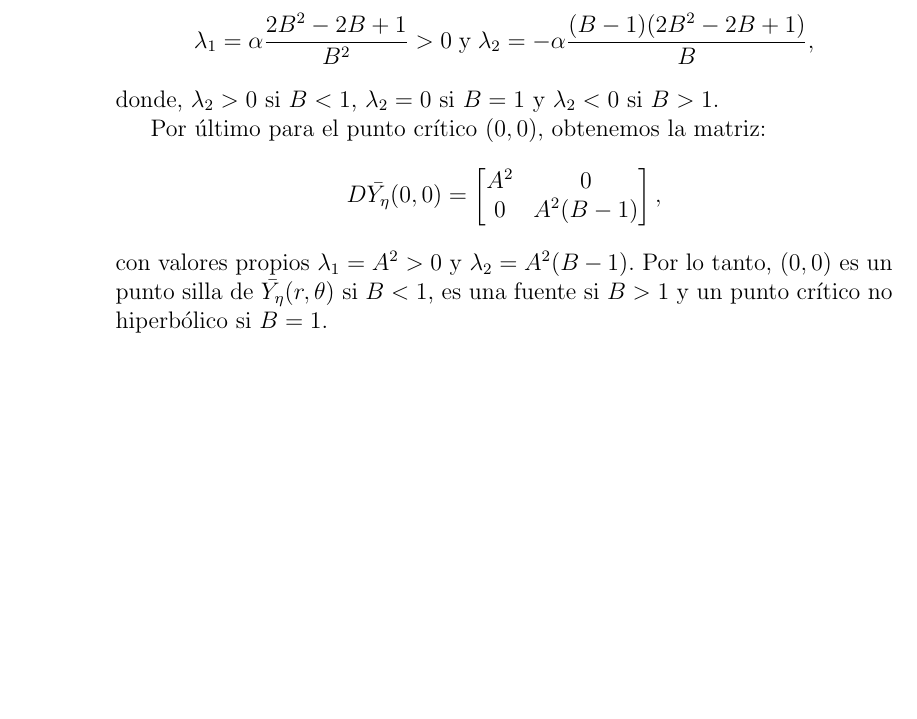
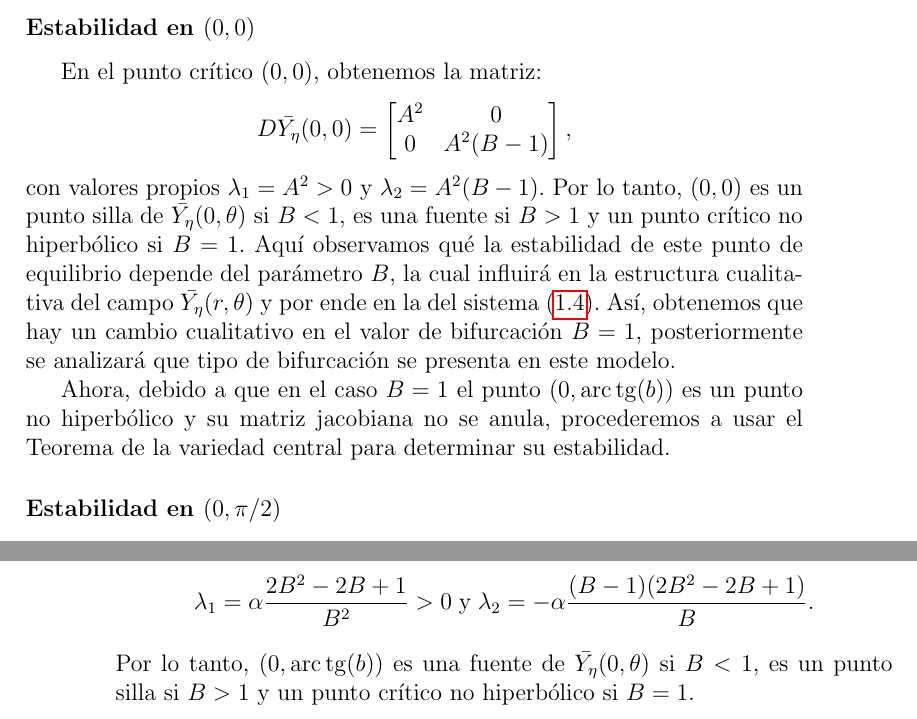
Before and after one commit to Skrap127/PG_Predator-prey_model, a LaTeX book (main.tex, which reads modelo.tex): part of page 12 of 14 before the commit and two parts of pages 11 and 12 of 16 after it, the two joined at a grey line, cut at the place of the change, the shorter picture padded with empty space. Compiled offline with pdfLaTeX.

Commit message:
BlowUpModeloPolinomial(Modelo2)

```diff
--- a/modelo.tex
+++ b/modelo.tex
@@ -278,6 +278,23 @@ con
 		& + A^{2}[2\cos(\theta)\sin^{2}(\theta) - \cos^{3}(\theta)].
 	\end{aligned}
 \end{equation*}
+
+\subsubsection*{Estabilidad en $(0,0)$}
+En el punto crítico $(0,0)$, obtenemos la matriz:
+\begin{equation*}
+	D\bar{Y_{\eta}}(0,0) =
+	\begin{bmatrix}
+		A^{2}  & 0 \\
+		0 & A^{2}(B-1)
+	\end{bmatrix},
+	\label{eq:jacobianaModelo2PolarEn(0,0)}
+\end{equation*}
+con valores propios $\lambda_1 = A^{2}>0$ y $\lambda_2 = A^{2}(B-1)$. Por lo tanto, $(0,0)$ es un punto silla de $\bar{Y_{\eta}}(0,\theta)$ si $B<1$, es una fuente si $B>1$ y un punto crítico no hiperbólico si $B=1$. Aquí observamos qué la estabilidad de este punto de equilibrio depende del parámetro $B$, la cual influirá en la estructura cualitativa del campo $\bar{Y_{\eta}}(r,\theta)$ y por ende en la del sistema \eqref{eq: modelo2}. Así, obtenemos que hay un cambio cualitativo en el valor de bifurcación $B=1$, posteriormente se analizará que tipo de bifurcación se presenta en este modelo.
+
+Ahora, debido a que en el caso $B=1$ el punto $(0,\arctg(b))$ es un punto no hiperbólico y su matriz jacobiana no se anula, procederemos a usar el Teorema de la variedad central para determinar su estabilidad.
+
+\subsubsection*{Estabilidad en $(0,\pi/2)$}
+
 Tenemos que:
 \begin{equation*}
 	D\bar{Y_{\eta}}\left(0,\dfrac{\pi}{2}\right) =
@@ -330,4 +349,4 @@ Así,
 	\end{bmatrix},
 	\label{eq:jacobianaModelo2PolarEn(0,b)}
 \end{equation*}
-donde $\alpha = \dfrac{A^{2}B^{2}}{(2B^{2}-2B+1)^{3/2}}>0$. Con valores propios $$\lambda_1 =\alpha \dfrac{2B^{2}-2B+1}{B^{2}}>0 \; \text{y} \; \lambda_2  = -\alpha \dfrac{(B-1)(2B^{2}-2B+1)}{B},$$ donde, $\lambda_2>0$ si $B<1$, $\lambda_2=0$ si $B=1$ y $\lambda_2<0$ si $B>1$.
+donde $\alpha = \dfrac{A^{2}B^{2}}{(2B^{2}-2B+1)^{3/2}}>0$. Con valores propios $$\lambda_1 =\alpha \dfrac{2B^{2}-2B+1}{B^{2}}>0 \; \text{y} \; \lambda_2  = -\alpha \dfrac{(B-1)(2B^{2}-2B+1)}{B}.$$ Por lo tanto, $(0,\arctg(b))$ es una fuente de $\bar{Y_{\eta}}(0,\theta)$ si $B<1$, es un punto silla si $B>1$ y un punto crítico no hiperbólico si $B=1$.
@@ -334,14 +357,6 @@ donde $\alpha = \dfrac{A^{2}B^{2}}{(2B^{2}-2B+1)^{3/2}}>0$. Con valores propios
+	\label{fig: BlowUp Modelo 2}
+\end{figure}
 
-Por último para el punto crítico $(0,0)$, obtenemos la matriz:
-\begin{equation*}
-	D\bar{Y_{\eta}}(0,0) =
-	\begin{bmatrix}
-		A^{2}  & 0 \\
-		0 & A^{2}(B-1)
-	\end{bmatrix},
-	\label{eq:jacobianaModelo2PolarEn(0,0)}
-\end{equation*}
-con valores propios $\lambda_1 = A^{2}>0$ y $\lambda_2 = A^{2}(B-1)$. Por lo tanto, $(0,0)$ es un punto silla de $\bar{Y_{\eta}}(r,\theta)$ si $B<1$, es una fuente si $B>1$ y un punto crítico no hiperbólico si $B=1$.
 %\subsection{Estabilidad del punto de equilibrio $(H,H)$}
 %En $(H,H)$:
 %\begin{equation*}
```
Also changed, not shown: img/blowingUpPolar.pdf (renamed from img/Sin título-1.pdf), main.pdf, modelo.tex (10 more changed lines), 2 other files.
